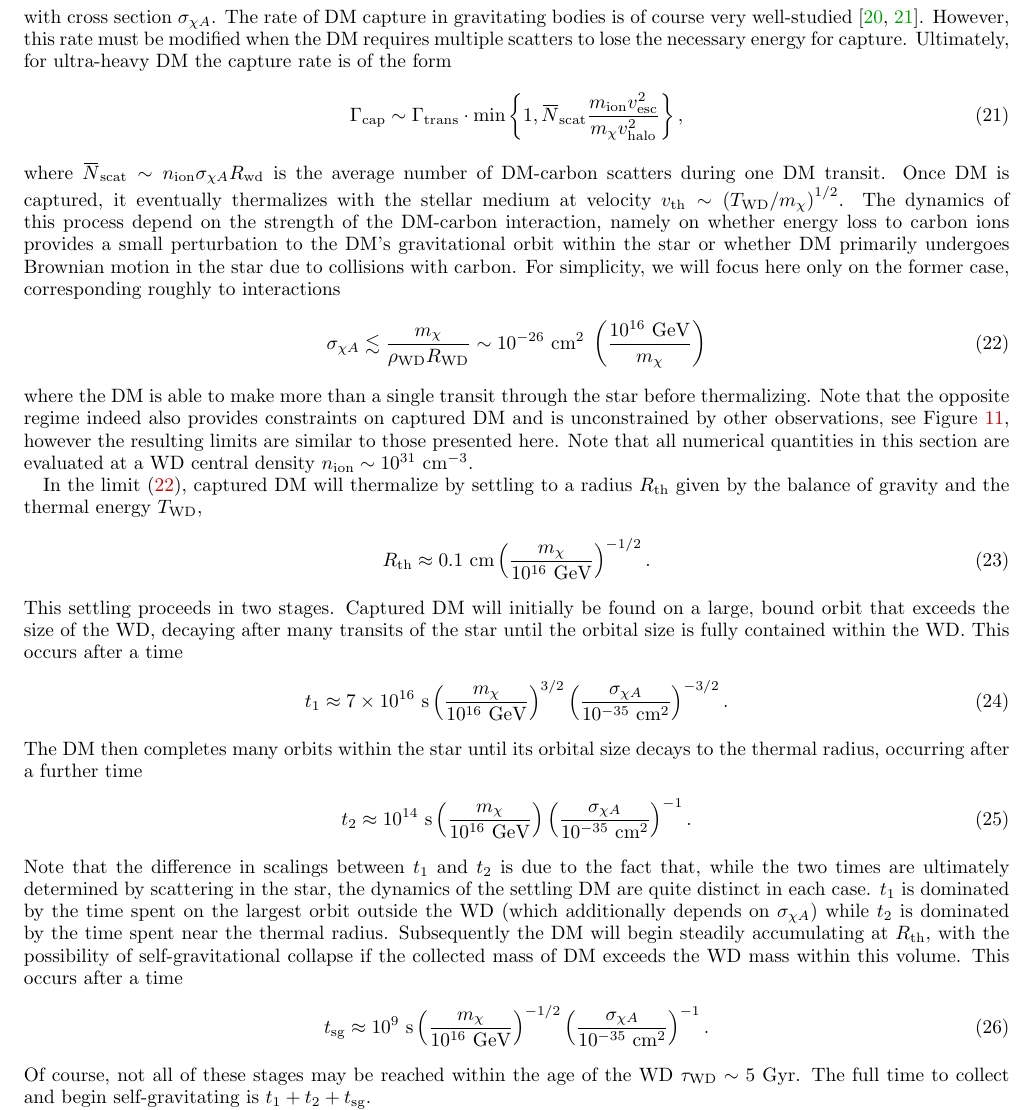
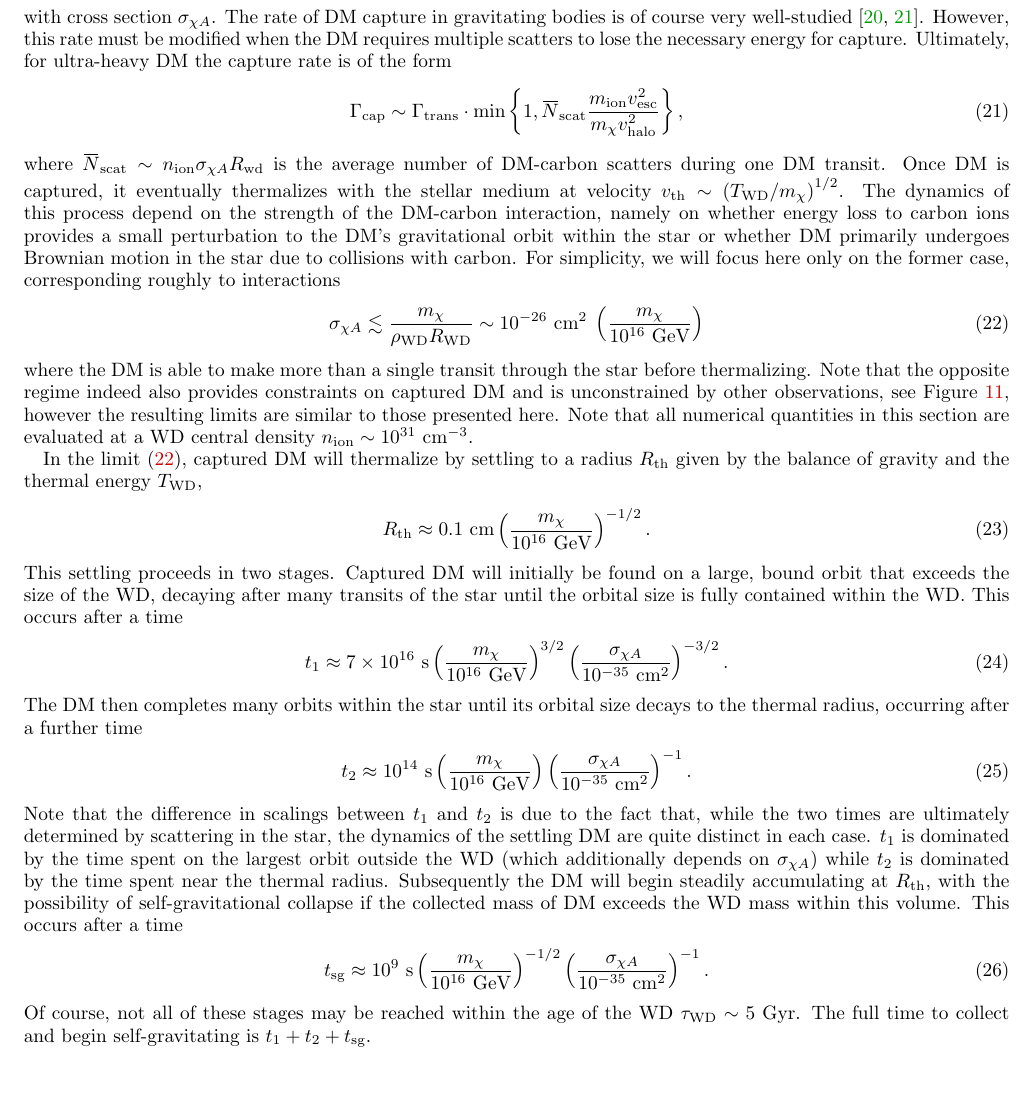
Before and after one commit to vijayoct27/Qballs, a LaTeX paper (wd-full.tex, which reads wd-dmignition.tex): part of page 9 of 24, cut so that both start at the same text, the shorter picture padded with empty space. Compiled offline with pdfLaTeX; a LaTeX package or settings file that is missing is left out.

Commit message:
moorland more typos

```diff
--- a/wd-dmignition.tex
+++ b/wd-dmignition.tex
@@ -117,7 +117,7 @@ For simplicity, we will focus here only on the former case, corresponding roughl
 \begin{align}
 \label{eq:slowcapture}
     \sigma_{\chi A} \lesssim \frac{m_\chi}{\rho_\x{WD} R_\x{WD}}
-    \sim 10^{-26}~\x{cm}^2 \; \l \frac{10^{16}~\GeV}{m_\chi} \r
+    \sim 10^{-26}~\x{cm}^2 \; \l \frac{m_\chi}{10^{16}~\GeV} \r
 \end{align}
 where the DM is able to make more than a single transit through the star before thermalizing.
 Note that the opposite regime indeed also provides constraints on captured DM and is unconstrained by other observations, see Figure~\ref{fig:elastic-capture}, however the resulting limits are similar to those presented here.
```
Also changed, not shown: wd-full.pdf.
